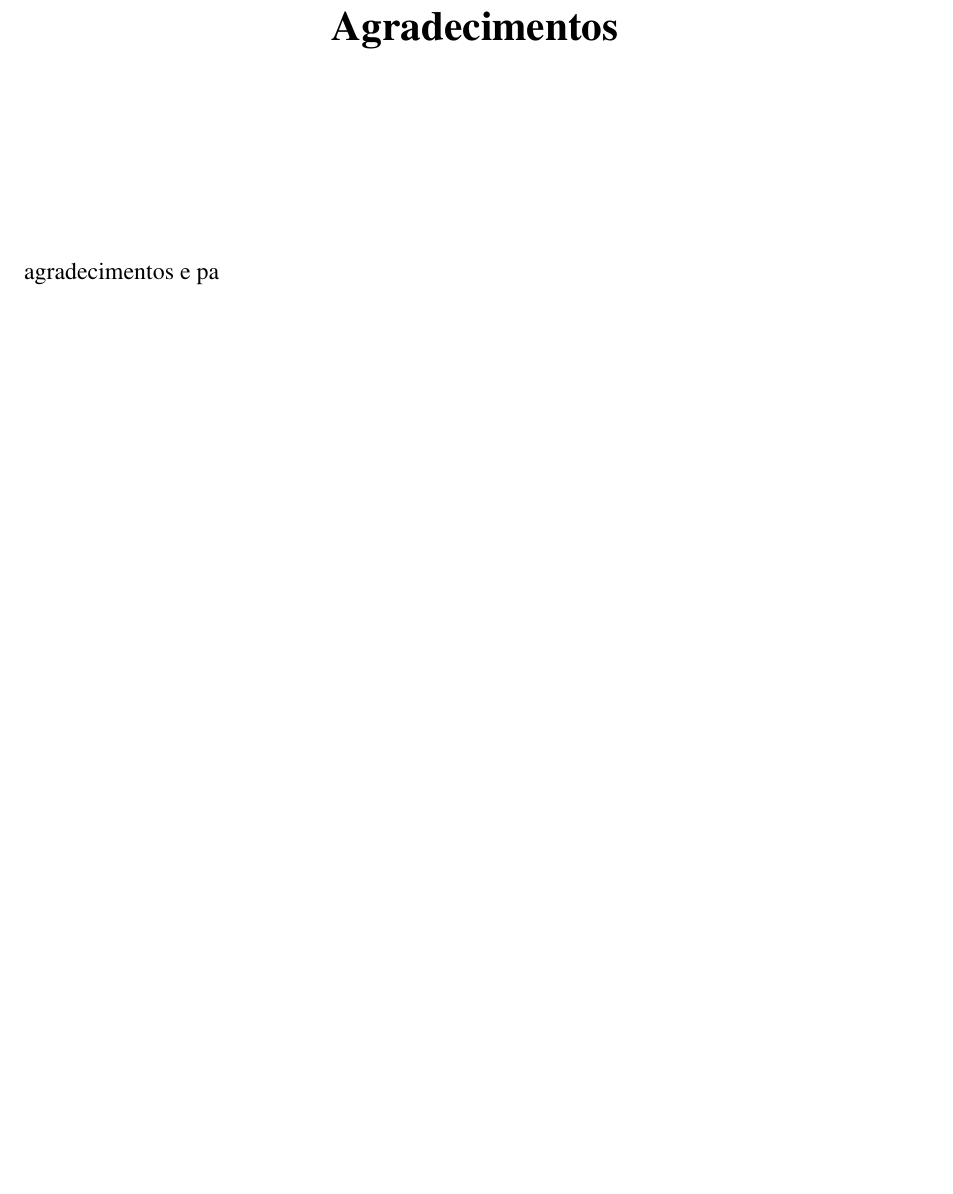
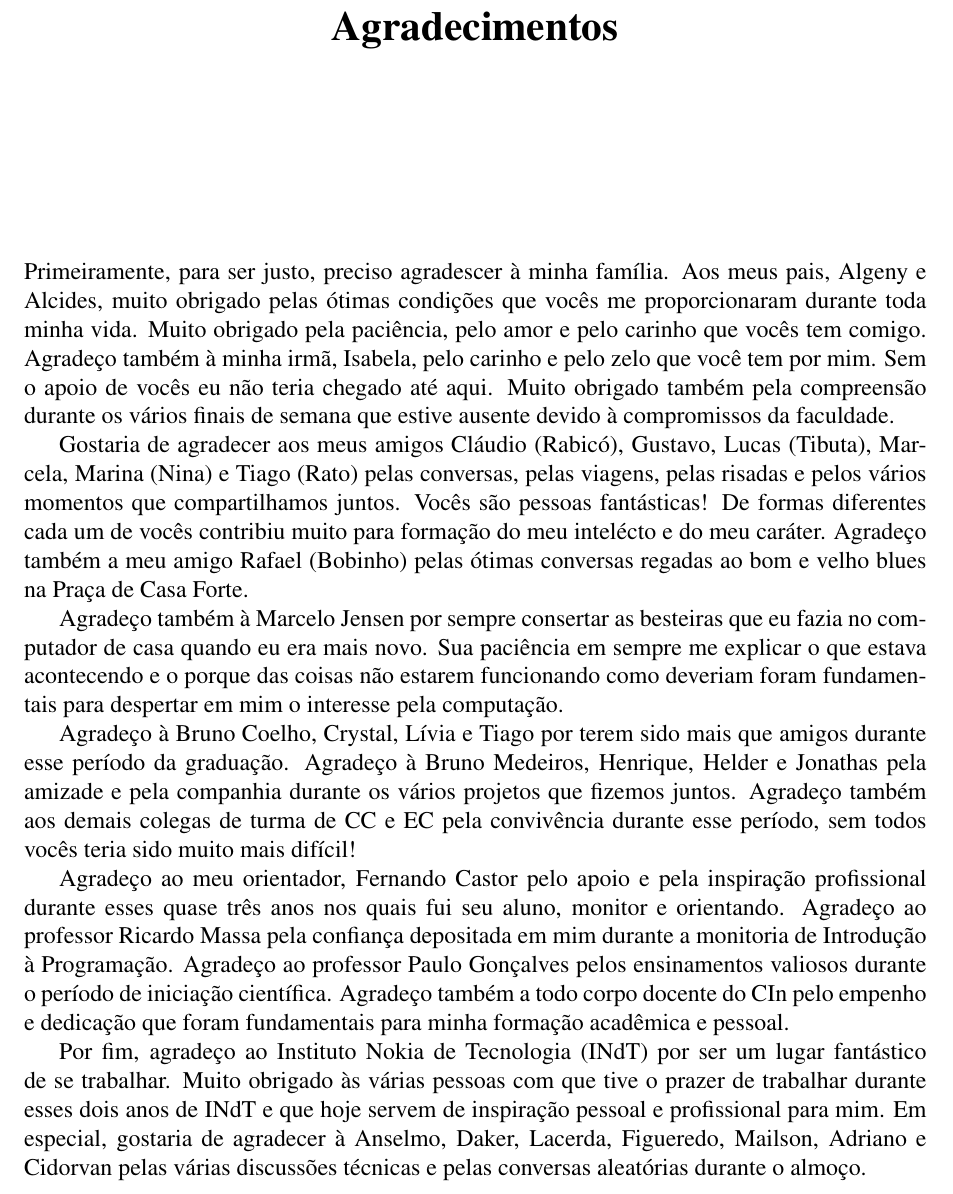
Before and after one commit to luisgabriel/tg, a LaTeX thesis (monografia/monografia.tex, which reads monografia/agradecimentos.tex): part of page 4 of 33, cut so that both start at the same text, the shorter picture padded with empty space. Compiled offline with pdfLaTeX.

Commit message:
Agradecimentos

```diff
--- a/monografia/agradecimentos.tex
+++ b/monografia/agradecimentos.tex
@@ -1 +1,11 @@
-agradecimentos e pa
+Primeiramente, para ser justo, preciso agradescer à minha família. Aos meus pais, Algeny e Alcides, muito obrigado pelas ótimas condições que vocês me proporcionaram durante toda minha vida. Muito obrigado pela paciência, pelo amor e pelo carinho que vocês tem comigo. Agradeço também à minha irmã, Isabela, pelo carinho e pelo zelo que você tem por mim. Sem o apoio de vocês eu não teria chegado até aqui. Muito obrigado também pela compreensão durante os vários finais de semana que estive ausente devido à compromissos da faculdade.
+
+Gostaria de agradecer aos meus amigos Cláudio (Rabicó), Gustavo, Lucas (Tibuta), Marcela, Marina (Nina) e Tiago (Rato) pelas conversas, pelas viagens, pelas risadas e pelos vários momentos que compartilhamos juntos. Vocês são pessoas fantásticas! De formas diferentes cada um de vocês contribiu muito para formação do meu intelécto e do meu caráter. Agradeço também a meu amigo Rafael (Bobinho) pelas ótimas conversas regadas ao bom e velho blues na Praça de Casa Forte.
+
+Agradeço também à Marcelo Jensen por sempre consertar as besteiras que eu fazia no computador de casa quando eu era mais novo. Sua paciência em sempre me explicar o que estava acontecendo e o porque das coisas não estarem funcionando como deveriam foram fundamentais para despertar em mim o interesse pela computação.
+
+Agradeço à Bruno Coelho, Crystal, Lívia e Tiago por terem sido mais que amigos durante esse período da graduação. Agradeço à Bruno Medeiros, Henrique, Helder e Jonathas pela amizade e pela companhia durante os vários projetos que fizemos juntos. Agradeço também aos demais colegas de turma de CC e EC pela convivência durante esse período, sem todos vocês teria sido muito mais difícil!
+
+Agradeço ao meu orientador, Fernando Castor pelo apoio e pela inspiração profissional durante esses quase três anos nos quais fui seu aluno, monitor e orientando. Agradeço ao professor Ricardo Massa pela confiança depositada em mim durante a monitoria de Introdução à Programação. Agradeço ao professor Paulo Gonçalves pelos ensinamentos valiosos durante o período de iniciação científica. Agradeço também a todo corpo docente do CIn pelo empenho e dedicação que foram fundamentais para minha formação acadêmica e pessoal.
+
+Por fim, agradeço ao Instituto Nokia de Tecnologia (INdT) por ser um lugar fantástico de se trabalhar. Muito obrigado às várias pessoas com que tive o prazer de trabalhar durante esses dois anos de INdT e que hoje servem de inspiração pessoal e profissional para mim. Em especial, gostaria de agradecer à Anselmo, Daker, Lacerda, Figueredo, Mailson, Adriano e Cidorvan pelas várias discussões técnicas e pelas conversas aleatórias durante o almoço.
```
